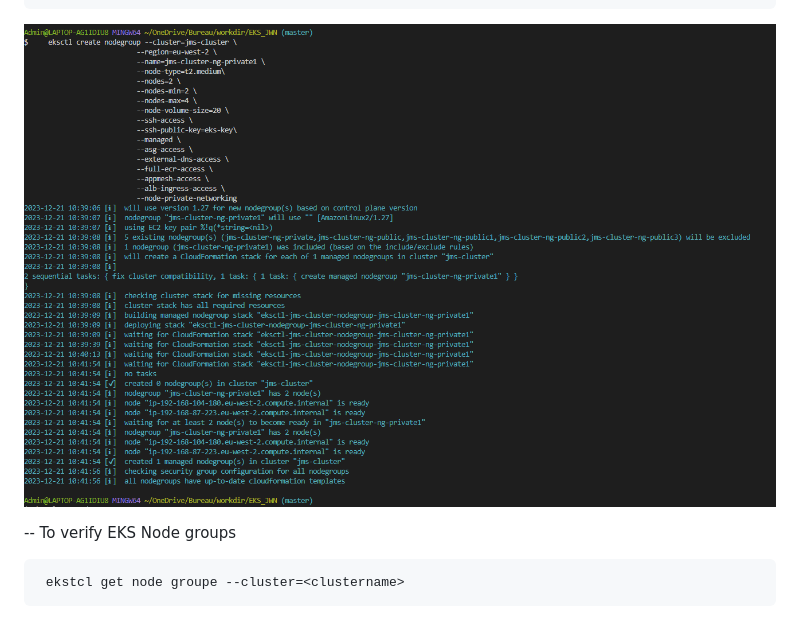
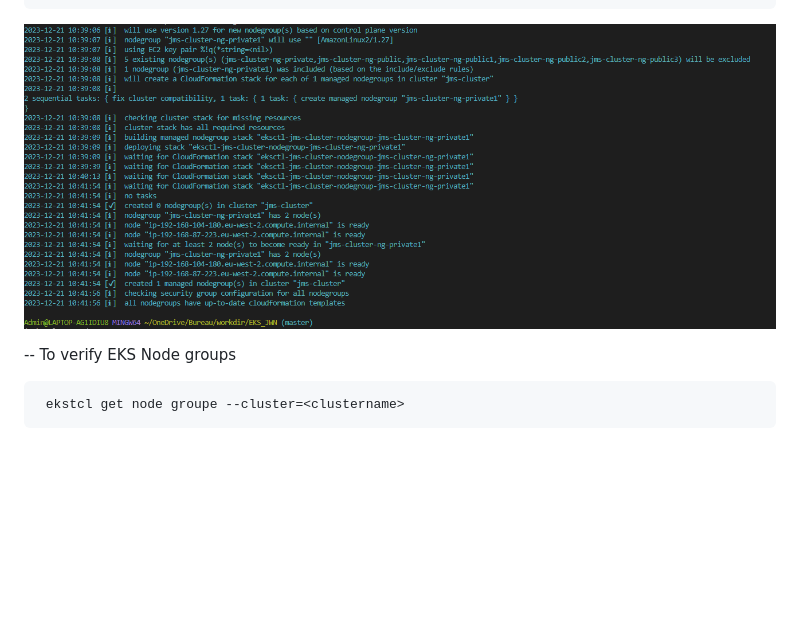
Before and after one commit to enaroc/EKS_Joomla_Netflix_Weather, a Markdown page: 00-EKS-cluster-eksctl/README.md, the part around the change. GitHub-like rendering; blank space fills up the shorter version.

Commit message:
upload: adding image to README.md file

```diff
--- a/00-EKS-cluster-eksctl/README.md
+++ b/00-EKS-cluster-eksctl/README.md
@@ -79,7 +79,7 @@ We then add the following option to the command --node-private-networking to cre
                             --alb-ingress-access \
                             --node-private-networking
 
-![Alt text](image-1.png)
+![Alt text](private-node-group.png)
 
 -- To verify EKS Node groups
 
```
